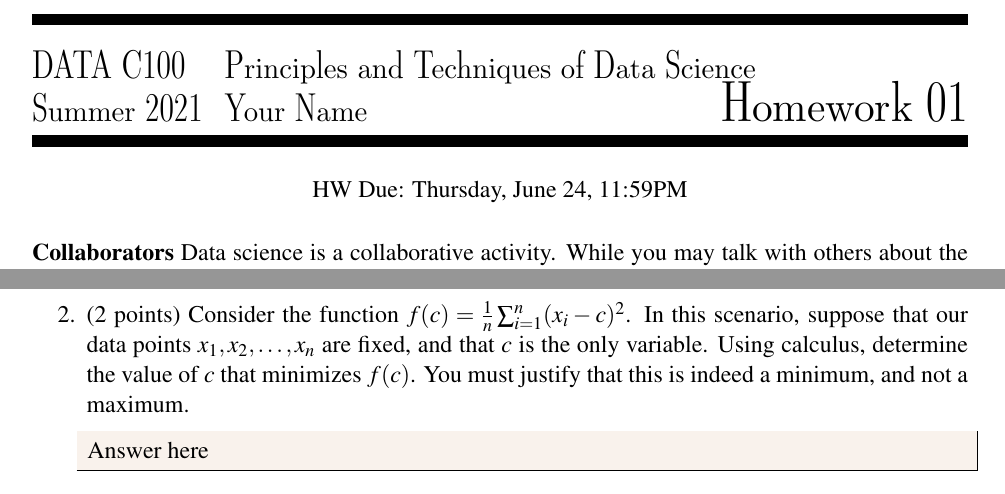
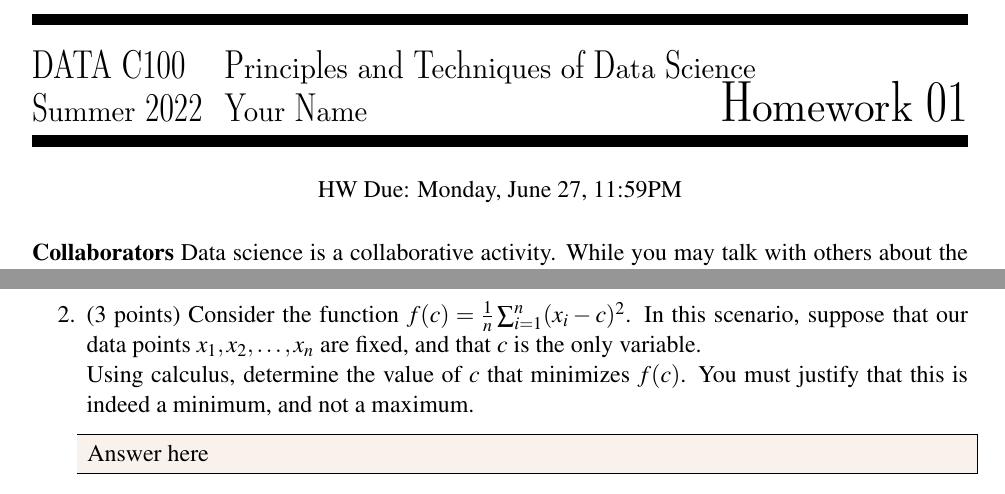
Before and after one commit to rsha256/DATA100-HW1, a LaTeX document (main.tex, which reads header.sty): two parts of pages 1 and 2 of 6, joined at a grey line, cut so that both start at the same text. Compiled offline with pdfLaTeX.

Commit message:
update for 2022

```diff
--- a/header.sty
+++ b/header.sty
@@ -18,7 +18,7 @@
 %%% MODIFY THIS INFORMATION AS NECESSARY %%%%%%%%%%%%%%%%%%%%%%%%%%%%%%%%%%%%%%
 \def\coursenumber{DATA C100}
 \def\class{Principles and Techniques of Data Science}
-\def\semester{Summer 2021}
+\def\semester{Summer 2022}
 \def\instructor{Your Name}
 
 %%%%%%%%%%%%%%%%%%%%%%%%%%%%%%%%%%%%%%%%%%%%%%%%%%%%%%%%%%%%%%%%%%%%%%%%%%%%%%%
--- a/main.tex
+++ b/main.tex
@@ -41,7 +41,7 @@
 \fontsize{12}{15}\selectfont
 
 \begin{center}
-    HW Due: Thursday, June 24, 11:59PM
+    HW Due: Monday, June 27, 11:59PM
 \end{center}
 
     $\textbf{Collaborators}$
@@ -73,7 +73,7 @@
     \textbf{
         \section*{Minimization}
     }
-        \item (2 points) Consider the function $f(c) = \frac{1}{n}\sum_{i=1}^n (x_i - c)^2$. In this scenario, suppose that our data points $x_1, x_2, \ldots, x_n$ are fixed, and that $c$ is the only variable.
+        \item (3 points) Consider the function $f(c) = \frac{1}{n}\sum_{i=1}^n (x_i - c)^2$. In this scenario, suppose that our data points $x_1, x_2, \ldots, x_n$ are fixed, and that $c$ is the only variable.\\
         Using calculus, determine the value of $c$ that minimizes $f(c)$. You must justify that this is indeed a minimum, and not a maximum.
         \begin{Answer}
             Answer here
```
Also changed, not shown: main.tex (2 more changed lines).
